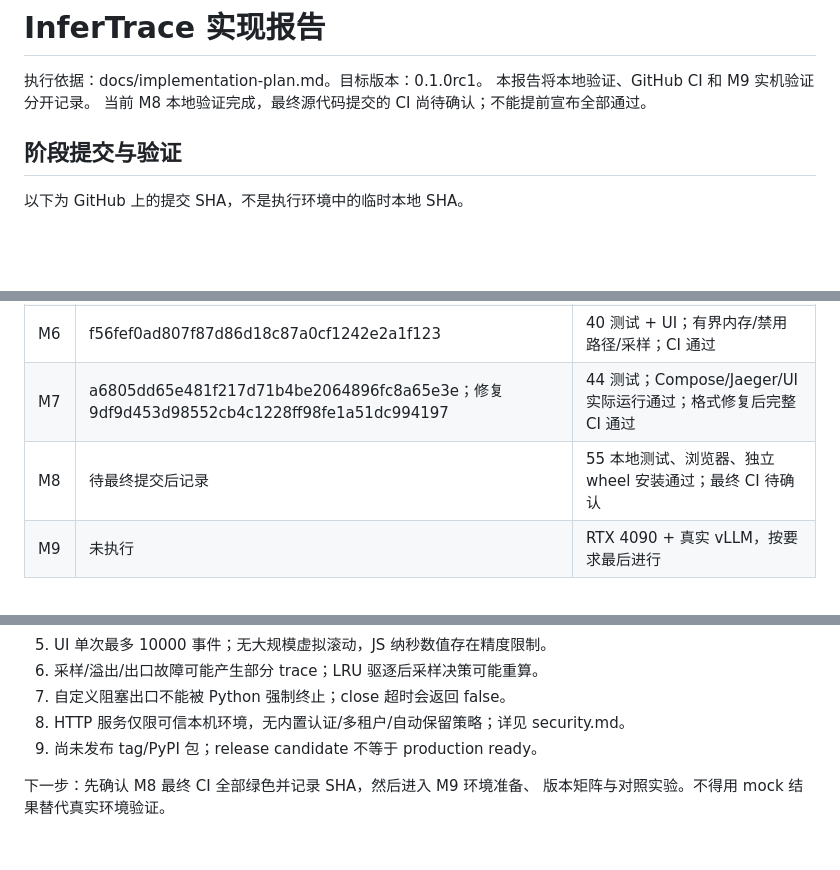
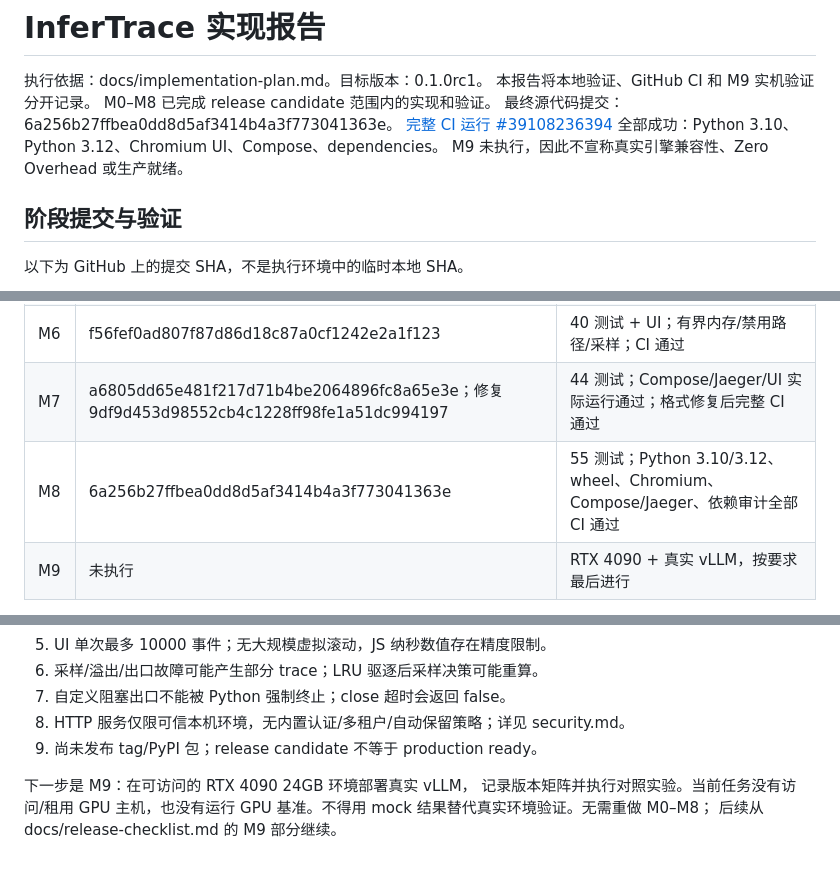
Before and after one commit to OrionHubble89/InferTrace, a Markdown page: docs/implementation-report.md, 3 parts joined by grey strips. Drawn GitHub-style; blank space fills up the shorter version.

Commit message:
docs: record verified M0-M8 commits CI evidence and M9 handoff

```diff
--- a/docs/implementation-report.md
+++ b/docs/implementation-report.md
@@ -2,7 +2,11 @@
 
 执行依据：docs/implementation-plan.md。目标版本：0.1.0rc1。
 本报告将本地验证、GitHub CI 和 M9 实机验证分开记录。
-当前 M8 本地验证完成，最终源代码提交的 CI 尚待确认；不能提前宣布全部通过。
+M0–M8 已完成 release candidate 范围内的实现和验证。
+最终源代码提交：6a256b27ffbea0dd8d5af3414b4a3f773041363e。
+[完整 CI 运行 #39108236394](https://github.com/OrionHubble89/InferTrace/actions/runs/39108236394)
+全部成功：Python 3.10、Python 3.12、Chromium UI、Compose、dependencies。
+M9 未执行，因此不宣称真实引擎兼容性、Zero Overhead 或生产就绪。
 
 ## 阶段提交与验证
 以下为 GitHub 上的提交 SHA，不是执行环境中的临时本地 SHA。
@@ -17,7 +21,7 @@
 | M5 | 360b6aa392f89db02db1a5807dbb8859c533131b | 32 Python 测试 + Chromium UI；CI 通过 |
 | M6 | f56fef0ad807f87d86d18c87a0cf1242e2a1f123 | 40 测试 + UI；有界内存/禁用路径/采样；CI 通过 |
 | M7 | a6805dd65e481f217d71b4be2064896fc8a65e3e；修复 9df9d453d98552cb4c1228ff98fe1a51dc994197 | 44 测试；Compose/Jaeger/UI 实际运行通过；格式修复后完整 CI 通过 |
-| M8 | 待最终提交后记录 | 55 本地测试、浏览器、独立 wheel 安装通过；最终 CI 待确认 |
+| M8 | 6a256b27ffbea0dd8d5af3414b4a3f773041363e | 55 测试；Python 3.10/3.12、wheel、Chromium、Compose/Jaeger、依赖审计全部 CI 通过 |
 | M9 | 未执行 | RTX 4090 + 真实 vLLM，按要求最后进行 |
 
 M7 初次完整 CI 因 smoke 脚本格式失败，未作为完成依据；修复后重新通过。
@@ -64,5 +68,7 @@ OTel spans 独立经 OTel Collector 进入 Jaeger。
 8. HTTP 服务仅限可信本机环境，无内置认证/多租户/自动保留策略；详见 security.md。
 9. 尚未发布 tag/PyPI 包；release candidate 不等于 production ready。
 
-下一步：先确认 M8 最终 CI 全部绿色并记录 SHA，然后进入 M9 环境准备、
-版本矩阵与对照实验。不得用 mock 结果替代真实环境验证。
+下一步是 M9：在可访问的 RTX 4090 24GB 环境部署真实 vLLM，
+记录版本矩阵并执行对照实验。当前任务没有访问/租用 GPU 主机，也没有运行
+GPU 基准。不得用 mock 结果替代真实环境验证。无需重做 M0–M8；
+后续从 docs/release-checklist.md 的 M9 部分继续。
```
Also changed, not shown: other parts of docs/implementation-report.md (+1 -1 lines), docs/implementation-plan.md (+2 -2 lines).
